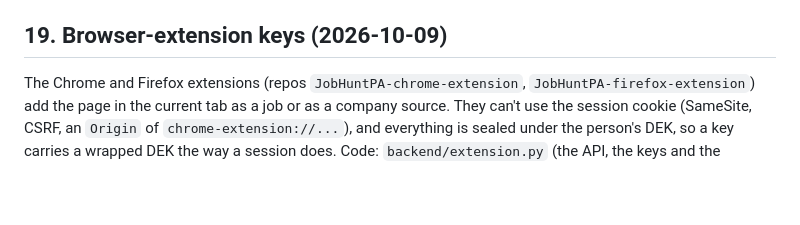
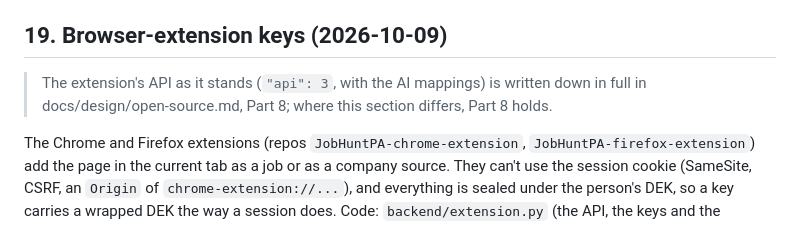
Before and after one commit to florian3706/JobHuntPA, a Markdown page: docs/design/accounts.md, the part around the change. GitHub-like rendering; blank space fills up the shorter version.

Commit message:
accounts design §19 points at Part 8 for the extension's API as it stands
Co-Authored-By: Claude <noreply@anthropic.com>
Claude-Session: https://claude.ai/code/session_01VMAoGdNwi6aFueVmywgmqa

```diff
--- a/docs/design/accounts.md
+++ b/docs/design/accounts.md
@@ -1150,6 +1150,9 @@ A posting missing from one user's query results says nothing about whether it cl
 
 ## 19. Browser-extension keys (2026-10-09)
 
+> The extension's API as it stands (`"api": 3`, with the AI mappings) is written down in full in
+> docs/design/open-source.md, Part 8; where this section differs, Part 8 holds.
+
 The Chrome and Firefox extensions (repos `JobHuntPA-chrome-extension`, `JobHuntPA-firefox-extension`) add the
 page in the current tab as a job or as a company source. They can't use the session cookie (SameSite, CSRF, an
 `Origin` of `chrome-extension://...`), and everything is sealed under the person's DEK, so a key carries a wrapped
```
